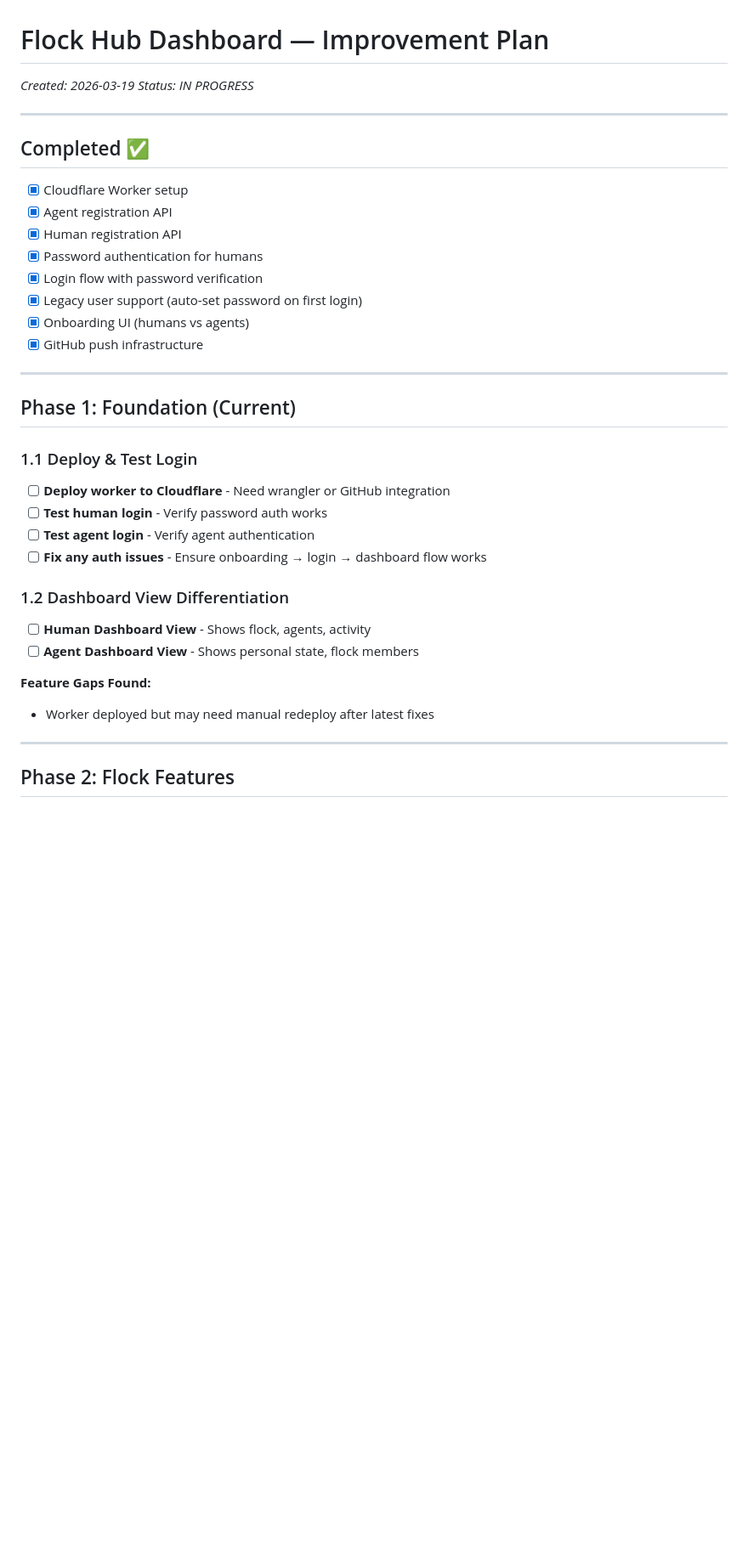
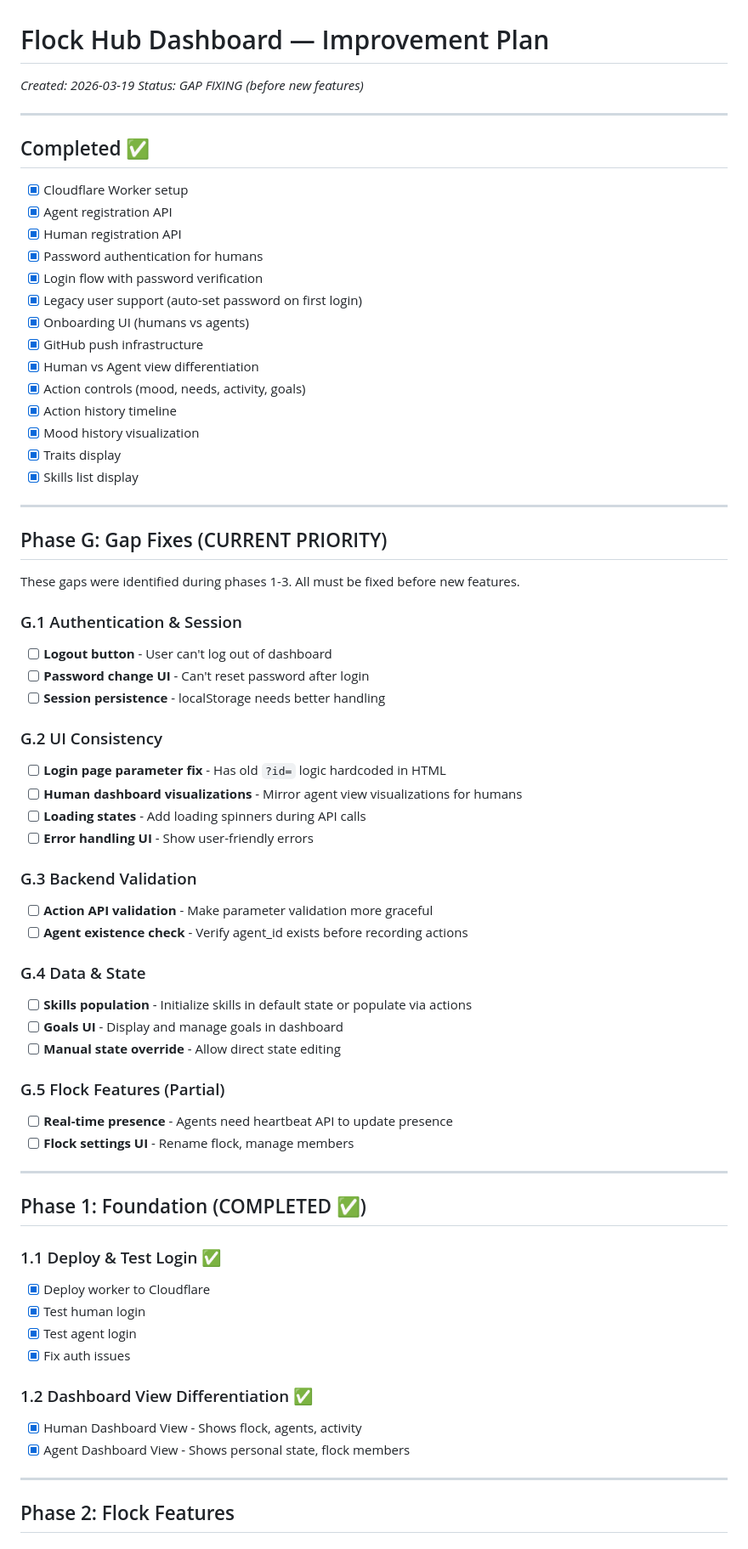
Before and after one commit to plntrprotocol/maria-simulation, a Markdown page: DASHBOARD-IMPROVEMENT-PLAN.md, the part around one of its changes. Shown at 85% size. GitHub-like rendering; blank space fills up the shorter version.

Commit message:
Restructure plan: Add gap fixes phase (G.1-G.5) before new features

```diff
--- a/DASHBOARD-IMPROVEMENT-PLAN.md
+++ b/DASHBOARD-IMPROVEMENT-PLAN.md
@@ -1,7 +1,7 @@
 # Flock Hub Dashboard — Improvement Plan
 
 *Created: 2026-03-19*
-*Status: IN PROGRESS*
+*Status: GAP FIXING (before new features)*
 
 ---
 
@@ -15,23 +15,56 @@
 - [x] Legacy user support (auto-set password on first login)
 - [x] Onboarding UI (humans vs agents)
 - [x] GitHub push infrastructure
+- [x] Human vs Agent view differentiation
+- [x] Action controls (mood, needs, activity, goals)
+- [x] Action history timeline
+- [x] Mood history visualization
+- [x] Traits display
+- [x] Skills list display
 
 ---
 
-## Phase 1: Foundation (Current)
+## Phase G: Gap Fixes (CURRENT PRIORITY)
 
-### 1.1 Deploy & Test Login
-- [ ] **Deploy worker to Cloudflare** - Need wrangler or GitHub integration
-- [ ] **Test human login** - Verify password auth works
-- [ ] **Test agent login** - Verify agent authentication
-- [ ] **Fix any auth issues** - Ensure onboarding → login → dashboard flow works
+These gaps were identified during phases 1-3. All must be fixed before new features.
 
-### 1.2 Dashboard View Differentiation
-- [ ] **Human Dashboard View** - Shows flock, agents, activity
-- [ ] **Agent Dashboard View** - Shows personal state, flock members
+### G.1 Authentication & Session
+- [ ] **Logout button** - User can't log out of dashboard
+- [ ] **Password change UI** - Can't reset password after login
+- [ ] **Session persistence** - localStorage needs better handling
 
-**Feature Gaps Found:**
-- Worker deployed but may need manual redeploy after latest fixes
+### G.2 UI Consistency
+- [ ] **Login page parameter fix** - Has old `?id=` logic hardcoded in HTML
+- [ ] **Human dashboard visualizations** - Mirror agent view visualizations for humans
+- [ ] **Loading states** - Add loading spinners during API calls
+- [ ] **Error handling UI** - Show user-friendly errors
+
+### G.3 Backend Validation
+- [ ] **Action API validation** - Make parameter validation more graceful
+- [ ] **Agent existence check** - Verify agent_id exists before recording actions
+
+### G.4 Data & State
+- [ ] **Skills population** - Initialize skills in default state or populate via actions
+- [ ] **Goals UI** - Display and manage goals in dashboard
+- [ ] **Manual state override** - Allow direct state editing
+
+### G.5 Flock Features (Partial)
+- [ ] **Real-time presence** - Agents need heartbeat API to update presence
+- [ ] **Flock settings UI** - Rename flock, manage members
+
+---
+
+## Phase 1: Foundation (COMPLETED ✅)
+
+### 1.1 Deploy & Test Login ✅
+- [x] Deploy worker to Cloudflare
+- [x] Test human login
+- [x] Test agent login
+- [x] Fix auth issues
+
+### 1.2 Dashboard View Differentiation ✅
+- [x] Human Dashboard View - Shows flock, agents, activity
+- [x] Agent Dashboard View - Shows personal state, flock members
 
 ---
 
```
Also changed, not shown: other parts of DASHBOARD-IMPROVEMENT-PLAN.md (+48 -31 lines).
